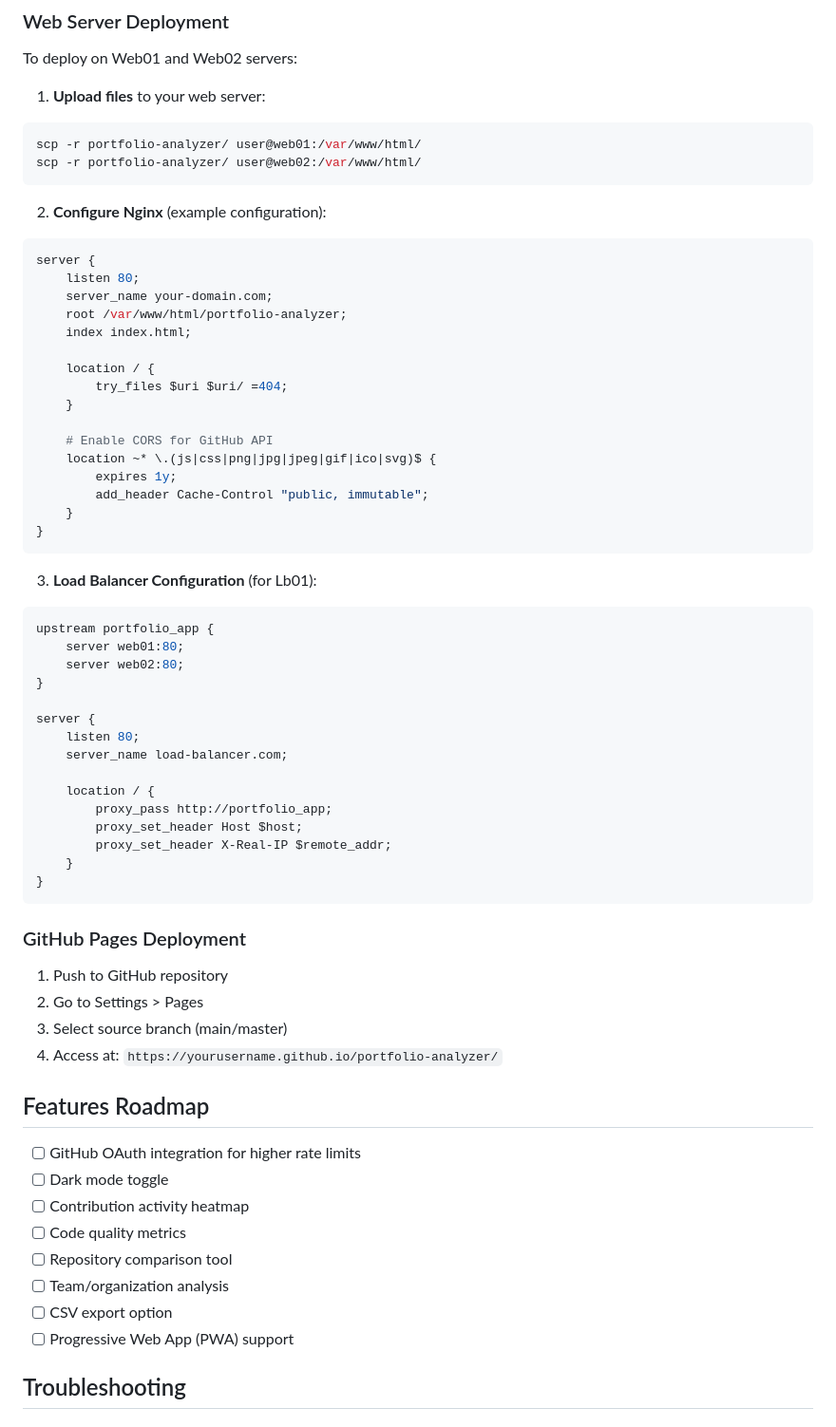
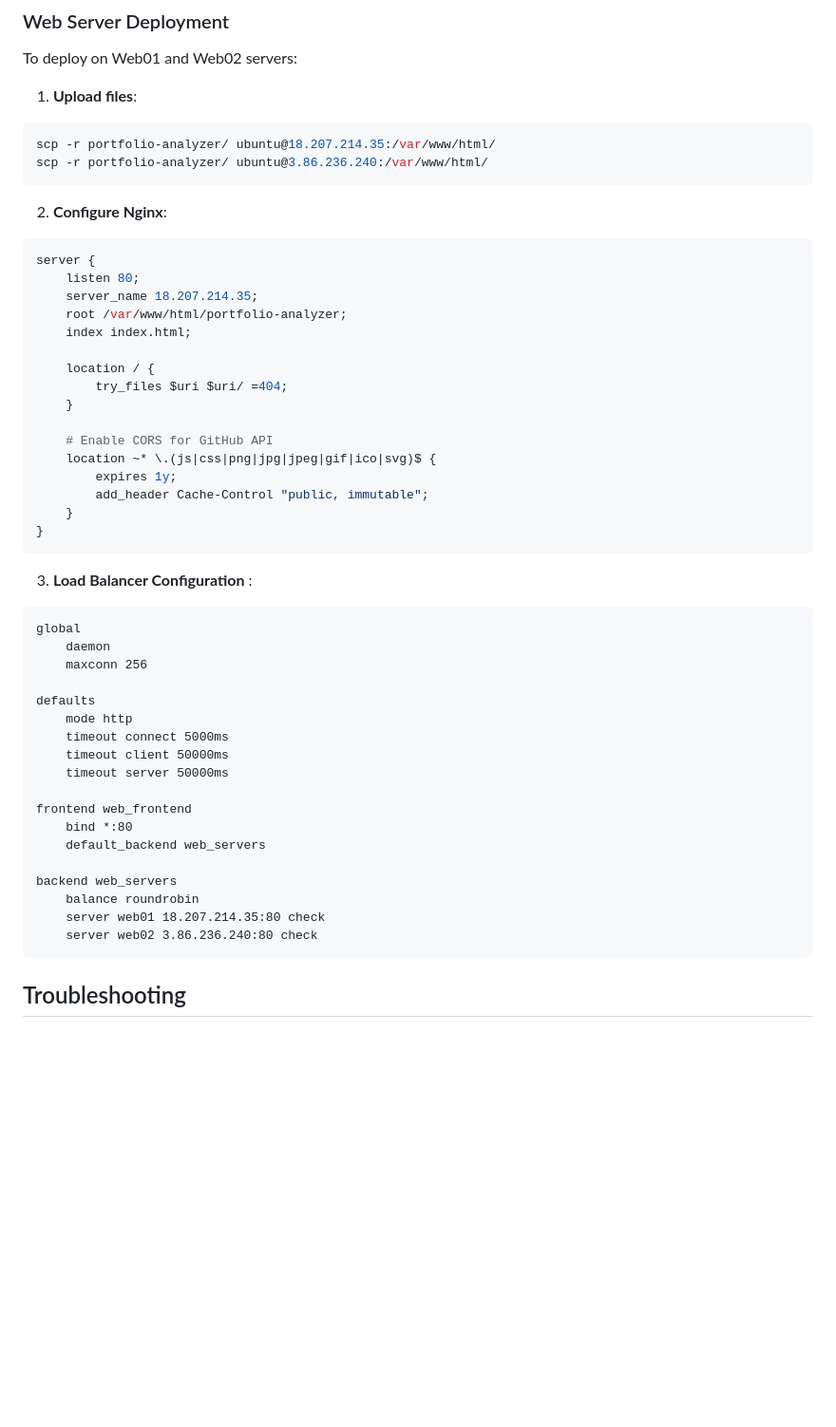
Before and after one commit to Peter-Mfitumukiza/github-profile-analyser, a Markdown page: README.md, the part around the change. Shown at 95% size. GitHub-like rendering; blank space fills up the shorter version.

Commit message:
ft: update readme

````diff
--- a/README.md
+++ b/README.md
@@ -173,17 +173,17 @@ The developer score (0-100) is calculated using five weighted categories:
 
 To deploy on Web01 and Web02 servers:
 
-1. **Upload files** to your web server:
+1. **Upload files**:
 ```bash
-scp -r portfolio-analyzer/ user@web01:/var/www/html/
-scp -r portfolio-analyzer/ user@web02:/var/www/html/
+scp -r portfolio-analyzer/ ubuntu@18.207.214.35:/var/www/html/
+scp -r portfolio-analyzer/ ubuntu@3.86.236.240:/var/www/html/
 ```
 
-2. **Configure Nginx** (example configuration):
+2. **Configure Nginx**:
 ```nginx
 server {
     listen 80;
-    server_name your-domain.com;
+    server_name 18.207.214.35;
     root /var/www/html/portfolio-analyzer;
     index index.html;
 
@@ -199,42 +199,28 @@ server {
 }
 ```
 
-3. **Load Balancer Configuration** (for Lb01):
-```nginx
-upstream portfolio_app {
-    server web01:80;
-    server web02:80;
-}
+3. **Load Balancer Configuration** :
 
-server {
-    listen 80;
-    server_name load-balancer.com;
+```haproxy
+global
+    daemon
+    maxconn 256
 
-    location / {
-        proxy_pass http://portfolio_app;
-        proxy_set_header Host $host;
-        proxy_set_header X-Real-IP $remote_addr;
-    }
-}
+defaults
+    mode http
+    timeout connect 5000ms
+    timeout client 50000ms
+    timeout server 50000ms
+
+frontend web_frontend
+    bind *:80
+    default_backend web_servers
+
+backend web_servers
+    balance roundrobin
+    server web01 18.207.214.35:80 check
+    server web02 3.86.236.240:80 check
 ```
-
-### GitHub Pages Deployment
-
-1. Push to GitHub repository
-2. Go to Settings > Pages
-3. Select source branch (main/master)
-4. Access at: `https://yourusername.github.io/portfolio-analyzer/`
-
-## Features Roadmap
-
-- [ ] GitHub OAuth integration for higher rate limits
-- [ ] Dark mode toggle
-- [ ] Contribution activity heatmap
-- [ ] Code quality metrics
-- [ ] Repository comparison tool
-- [ ] Team/organization analysis
-- [ ] CSV export option
-- [ ] Progressive Web App (PWA) support
 
 ## Troubleshooting
 
````
